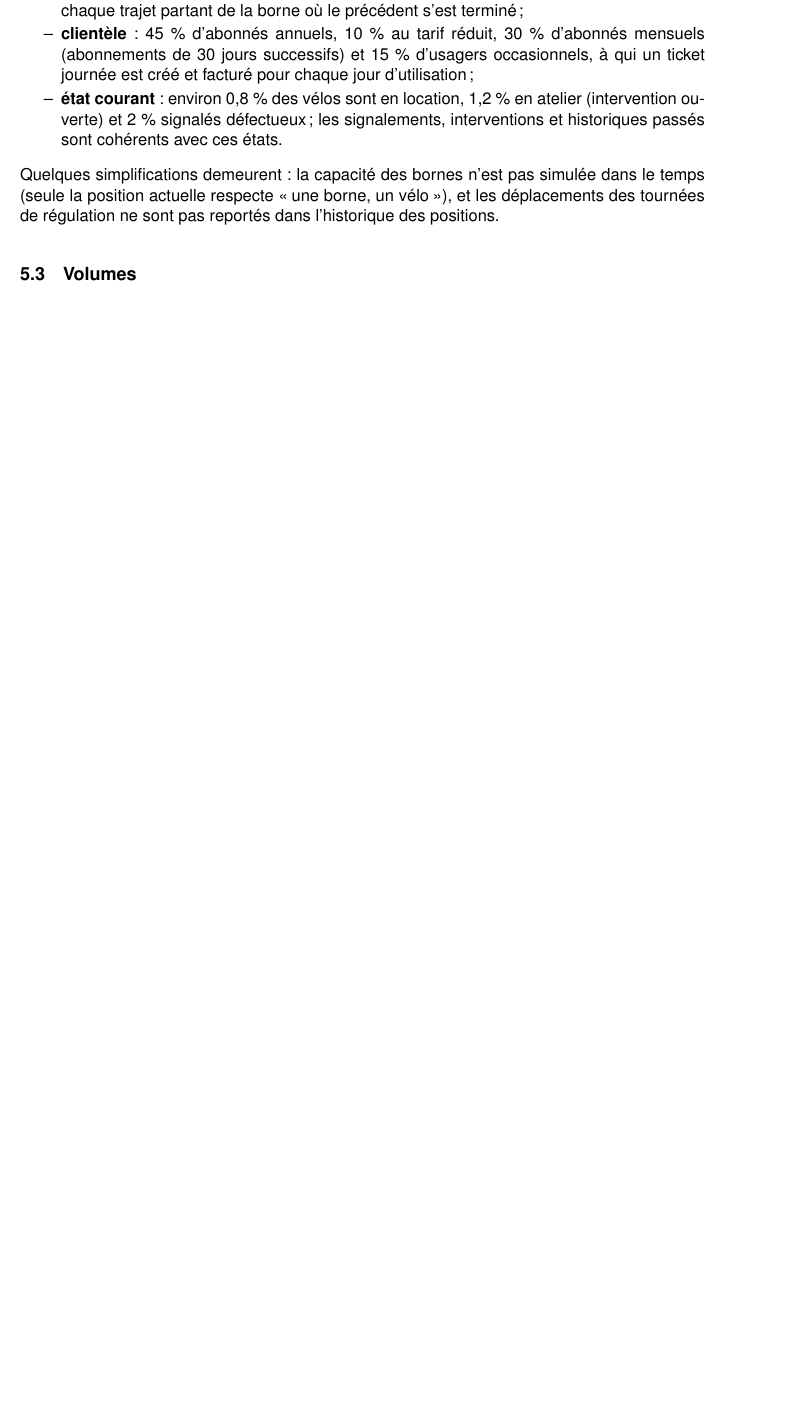
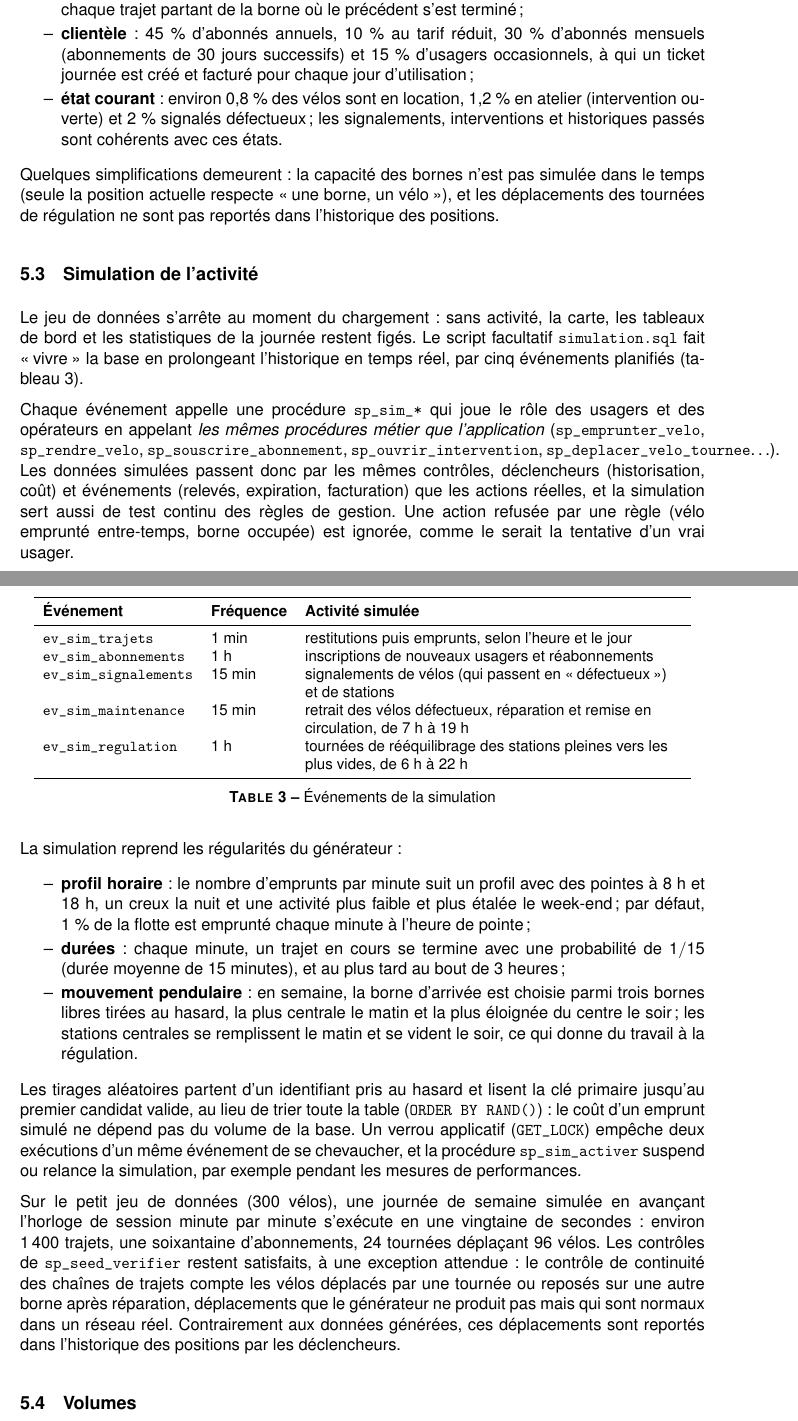
Before and after one commit to Cocolin67/Velo-BD, a LaTeX document (docs/report/rapport.tex, which reads docs/report/sections/05_donnees.tex): part of page 16 of 27 before the commit and two parts of pages 16 and 17 of 29 after it, the two joined at a grey line, cut so that both start at the same text, the shorter picture padded with empty space. Compiled offline with pdfLaTeX.

Commit message:
Document the activity simulation and the index upgrade in procedures.sql
New "Simulation de l'activité" subsection in the data chapter: the five
ev_sim_* events, why they go through the business procedures, the hourly
and commuting patterns, the pivot sampling and the validation on a
simulated weekday. The implementation chapter points to it.

The migrations directory is gone: the evolution chapter, performance
chapter and installation appendix now describe the index alignment done
by procedures.sql. New chronology entry for 12/11/2026; the benchmark
instructions mention pausing the simulation.

Co-Authored-By: Albtros26 <gratia.alban@gmail.com>
Co-Authored-By: Xupix <48409224+Cocolin67@users.noreply.github.com>

```diff
--- a/docs/report/sections/05_donnees.tex
+++ b/docs/report/sections/05_donnees.tex
@@ -20,6 +20,38 @@ Pour que les statistiques et les mesures de performances aient un sens, les donn
 \end{itemize}
 
 Quelques simplifications demeurent : la capacité des bornes n'est pas simulée dans le temps (seule la position actuelle respecte \og une borne, un vélo \fg{}), et les déplacements des tournées de régulation ne sont pas reportés dans l'historique des positions.
+
+\subsection{Simulation de l'activité}\label{sec:simulation}
+
+Le jeu de données s'arrête au moment du chargement : sans activité, la carte, les tableaux de bord et les statistiques de la journée restent figés. Le script facultatif \texttt{simulation.sql} fait \og vivre \fg{} la base en prolongeant l'historique en temps réel, par cinq événements planifiés (tableau~\ref{tab:simulation}).
+
+\begin{table}[htbp]\centering\small
+	\begin{tabular}{l l >{\raggedright\arraybackslash}p{0.55\linewidth}}
+		\toprule
+		\textbf{Événement} & \textbf{Fréquence} & \textbf{Activité simulée} \\
+		\midrule
+		\texttt{ev\_sim\_trajets}      & 1~min  & restitutions puis emprunts, selon l'heure et le jour \\
+		\texttt{ev\_sim\_abonnements}  & 1~h    & inscriptions de nouveaux usagers et réabonnements \\
+		\texttt{ev\_sim\_signalements} & 15~min & signalements de vélos (qui passent en \og défectueux \fg{}) et de stations \\
+		\texttt{ev\_sim\_maintenance}  & 15~min & retrait des vélos défectueux, réparation et remise en circulation, de 7~h à 19~h \\
+		\texttt{ev\_sim\_regulation}   & 1~h    & tournées de rééquilibrage des stations pleines vers les plus vides, de 6~h à 22~h \\
+		\bottomrule
+	\end{tabular}
+	\caption{Événements de la simulation}\label{tab:simulation}
+\end{table}
+
+Chaque événement appelle une procédure \texttt{sp\_sim\_*} qui joue le rôle des usagers et des opérateurs en appelant \emph{les mêmes procédures métier que l'application} (\texttt{sp\_emprunter\_velo}, \texttt{sp\_rendre\_velo}, \texttt{sp\_souscrire\_abonnement}, \texttt{sp\_ouvrir\_intervention}, \texttt{sp\_deplacer\_velo\_tournee}\ldots). Les données simulées passent donc par les mêmes contrôles, déclencheurs (historisation, coût) et événements (relevés, expiration, facturation) que les actions réelles, et la simulation sert aussi de test continu des règles de gestion. Une action refusée par une règle (vélo emprunté entre-temps, borne occupée) est ignorée, comme le serait la tentative d'un vrai usager.
+
+La simulation reprend les régularités du générateur :
+\begin{itemize}
+	\item \textbf{profil horaire} : le nombre d'emprunts par minute suit un profil avec des pointes à 8~h et 18~h, un creux la nuit et une activité plus faible et plus étalée le week-end ; par défaut, 1~\% de la flotte est emprunté chaque minute à l'heure de pointe ;
+	\item \textbf{durées} : chaque minute, un trajet en cours se termine avec une probabilité de $1/15$ (durée moyenne de 15~minutes), et au plus tard au bout de 3~heures ;
+	\item \textbf{mouvement pendulaire} : en semaine, la borne d'arrivée est choisie parmi trois bornes libres tirées au hasard, la plus centrale le matin et la plus éloignée du centre le soir ; les stations centrales se remplissent le matin et se vident le soir, ce qui donne du travail à la régulation.
+\end{itemize}
+
+Les tirages aléatoires partent d'un identifiant pris au hasard et lisent la clé primaire jusqu'au premier candidat valide, au lieu de trier toute la table (\texttt{ORDER BY RAND()}) : le coût d'un emprunt simulé ne dépend pas du volume de la base. Un verrou applicatif (\texttt{GET\_LOCK}) empêche deux exécutions d'un même événement de se chevaucher, et la procédure \texttt{sp\_sim\_activer} suspend ou relance la simulation, par exemple pendant les mesures de performances.
+
+Sur le petit jeu de données (300~vélos), une journée de semaine simulée en avançant l'horloge de session minute par minute s'exécute en une vingtaine de secondes : environ 1\,400~trajets, une soixantaine d'abonnements, 24~tournées déplaçant 96~vélos. Les contrôles de \texttt{sp\_seed\_verifier} restent satisfaits, à une exception attendue : le contrôle de continuité des chaînes de trajets compte les vélos déplacés par une tournée ou reposés sur une autre borne après réparation, déplacements que le générateur ne produit pas mais qui sont normaux dans un réseau réel. Contrairement aux données générées, ces déplacements sont reportés dans l'historique des positions par les déclencheurs.
 
 \subsection{Volumes}
 
```
Also changed, not shown: docs/report/sections/01_introduction.tex (+1 -1 lines), docs/report/sections/04_implementation.tex (+1 -1 lines), docs/report/sections/07_evolution.tex (+3 -2 lines), docs/report/sections/08_performances.tex (+1 -1 lines), docs/report/sections/annexes.tex (+2 -2 lines).
